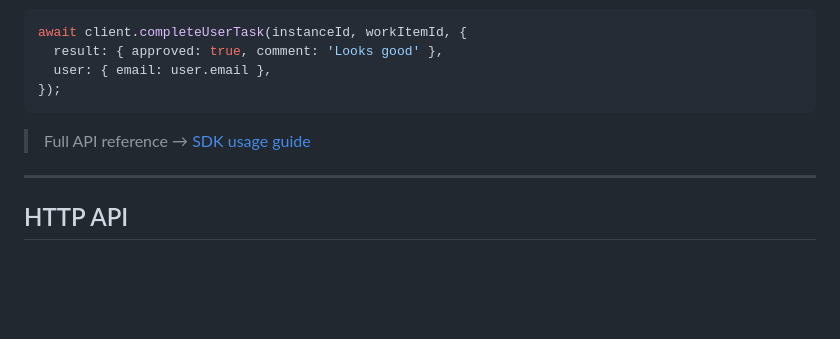
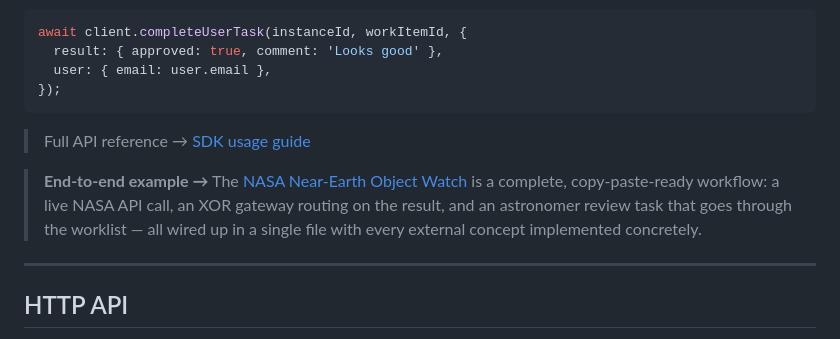
Before and after one commit to The-Real-Insight/in-concert, a Markdown page: README.md, the part around the change. Drawn GitHub-style; blank space fills up the shorter version.

Commit message:
docs: link NASA NEO Watch example from README Quick Start
Adds a callout at the end of the Quick Start section pointing to the
end-to-end getting-started example.

Co-Authored-By: Claude Sonnet 4.6 <noreply@anthropic.com>

```diff
--- a/README.md
+++ b/README.md
@@ -203,6 +203,8 @@ await client.completeUserTask(instanceId, workItemId, {
 
 > Full API reference → [SDK usage guide](./docs/sdk/usage.md)
 
+> **End-to-end example →** The [NASA Near-Earth Object Watch](./docs/getting-started.md) is a complete, copy-paste-ready workflow: a live NASA API call, an XOR gateway routing on the result, and an astronomer review task that goes through the worklist — all wired up in a single file with every external concept implemented concretely.
+
 ---
 
 ## HTTP API
```
